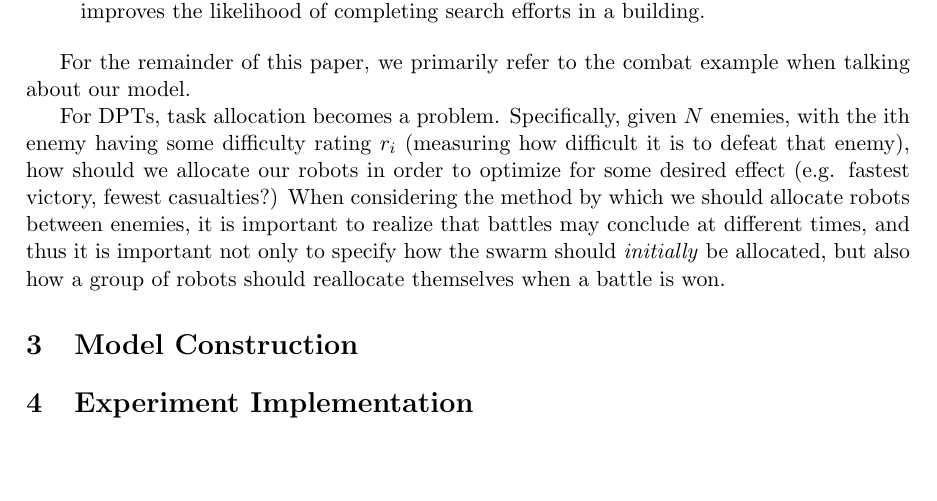
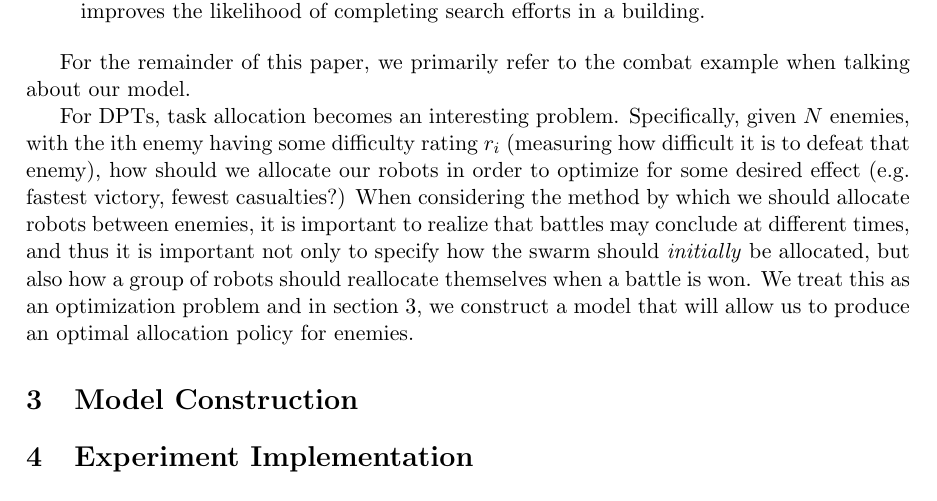
Before and after one commit to tsani/tortoise, a LaTeX paper (docs/writeup.tex): part of page 6 of 6, cut so that both start at the same text, the shorter picture padded with empty space. Compiled offline with pdfLaTeX.

Commit message:
finish up background section for writeup

```diff
--- a/docs/writeup.tex
+++ b/docs/writeup.tex
@@ -386,7 +386,8 @@ For the remainder of this paper, we primarily
 refer to the combat example when talking about
 our model.
 
-For DPTs, task allocation becomes a problem.
+For DPTs, task allocation becomes an interesting
+problem.
 Specifically, given $ N $ enemies,
 with the ith enemy having some difficulty
 rating $ r_i $ (measuring how difficult it is
@@ -399,7 +400,11 @@ that battles may conclude at different times, and
 thus it is important not only to specify how the
 swarm should \emph{initially} be allocated,
 but also how a group of robots should reallocate
-themselves when a battle is won.
+themselves when a battle is won. We treat this
+as an optimization problem and in section
+\ref{sec:model}, we construct a model that
+will allow us to produce an optimal allocation
+policy for enemies.
 
 \section{Model Construction}
 \label{sec:model}
```
Also changed, not shown: docs/writeup.tex (7 more changed lines).
